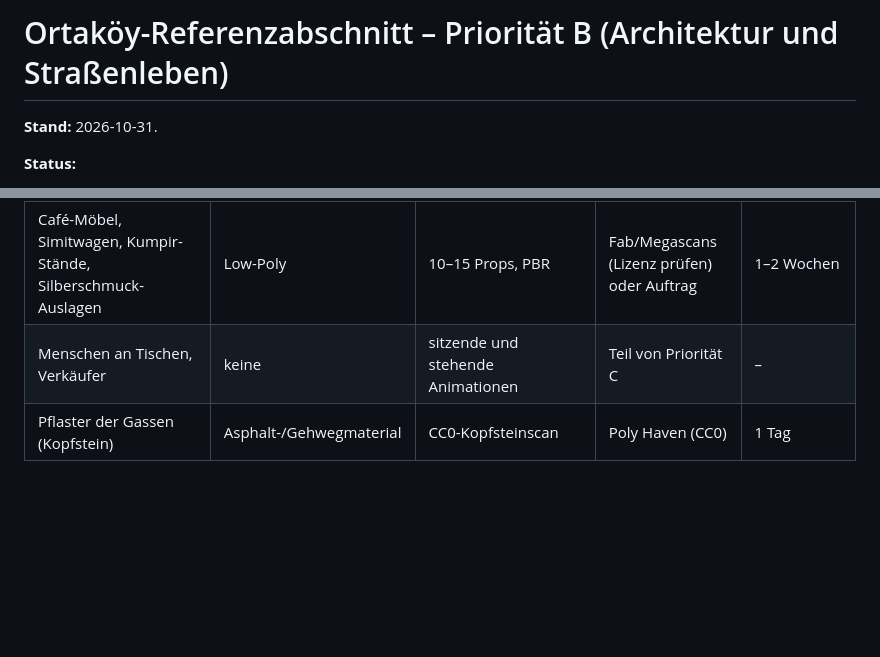
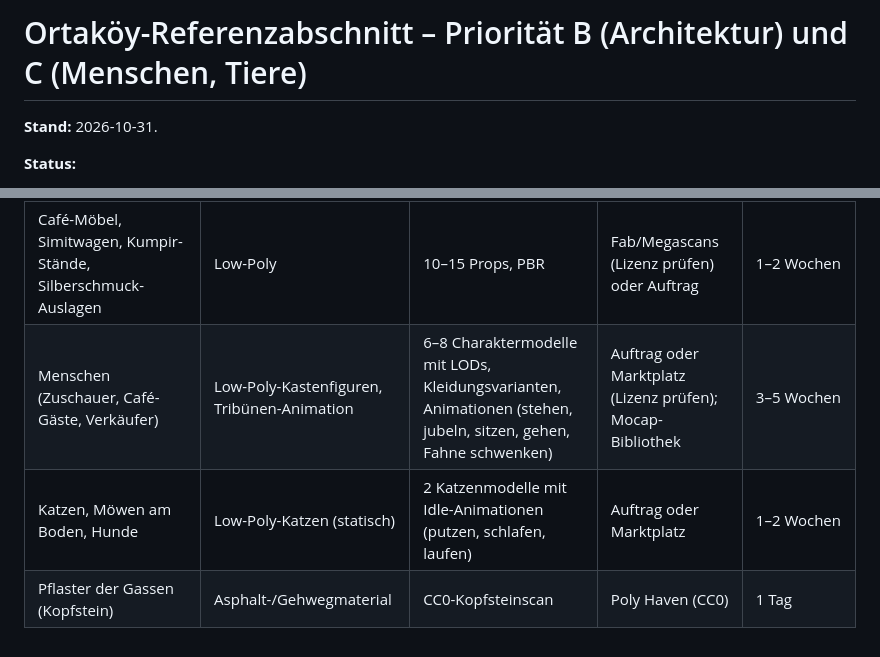
Before and after one commit to sedatslmc/apexformularacing, a Markdown page: docs/ORTAKOY_REFERENCE.md, 2 parts joined by grey strips. Rendered like a GitHub page; blank space fills up the shorter version.

```diff
--- a/docs/ORTAKOY_REFERENCE.md
+++ b/docs/ORTAKOY_REFERENCE.md
@@ -1,4 +1,4 @@
-# Ortaköy-Referenzabschnitt – Priorität B (Architektur und Straßenleben)
+# Ortaköy-Referenzabschnitt – Priorität B (Architektur) und C (Menschen, Tiere)
 
 **Stand:** 2026-10-31.
 
@@ -82,5 +117,6 @@ Ergänzt den Plan in `docs/ORTAKOY_VERTICAL_SLICE_PLAN.md`. Keine Käufe oder Au
 | Schilder in Handwerksqualität (Leuchtkästen, Blechschilder, Neonschrift) | Atlas mit Systemschrift | handgestaltete Schilder mit Gebrauchsspuren, Normal-Map, Emission | intern (Grafik) oder Auftrag | 1–2 Wochen |
 | Fahnen mit Stoffbewegung | statische Bahnen | Vertex-Shader-Wind (wie Monumentalfahne) für Balkonfahnen | intern | 2–3 Tage |
 | Café-Möbel, Simitwagen, Kumpir-Stände, Silberschmuck-Auslagen | Low-Poly | 10–15 Props, PBR | Fab/Megascans (Lizenz prüfen) oder Auftrag | 1–2 Wochen |
-| Menschen an Tischen, Verkäufer | keine | sitzende und stehende Animationen | Teil von Priorität C | – |
+| Menschen (Zuschauer, Café-Gäste, Verkäufer) | Low-Poly-Kastenfiguren, Tribünen-Animation | 6–8 Charaktermodelle mit LODs, Kleidungsvarianten, Animationen (stehen, jubeln, sitzen, gehen, Fahne schwenken) | Auftrag oder Marktplatz (Lizenz prüfen); Mocap-Bibliothek | 3–5 Wochen |
+| Katzen, Möwen am Boden, Hunde | Low-Poly-Katzen (statisch) | 2 Katzenmodelle mit Idle-Animationen (putzen, schlafen, laufen) | Auftrag oder Marktplatz | 1–2 Wochen |
 | Pflaster der Gassen (Kopfstein) | Asphalt-/Gehwegmaterial | CC0-Kopfsteinscan | Poly Haven (CC0) | 1 Tag |
```
Also changed, not shown: other parts of docs/ORTAKOY_REFERENCE.md (+35 -0 lines), docs/CITY_FROM_OSM.md (+1 -0 lines), docs/img/ortakoy_people_cafe.jpg (added), docs/img/ortakoy_people_muallim_naci.jpg (added), docs/img/ortakoy_people_overview.jpg (added), docs/img/ortakoy_people_square.jpg (added), 11 other files.
